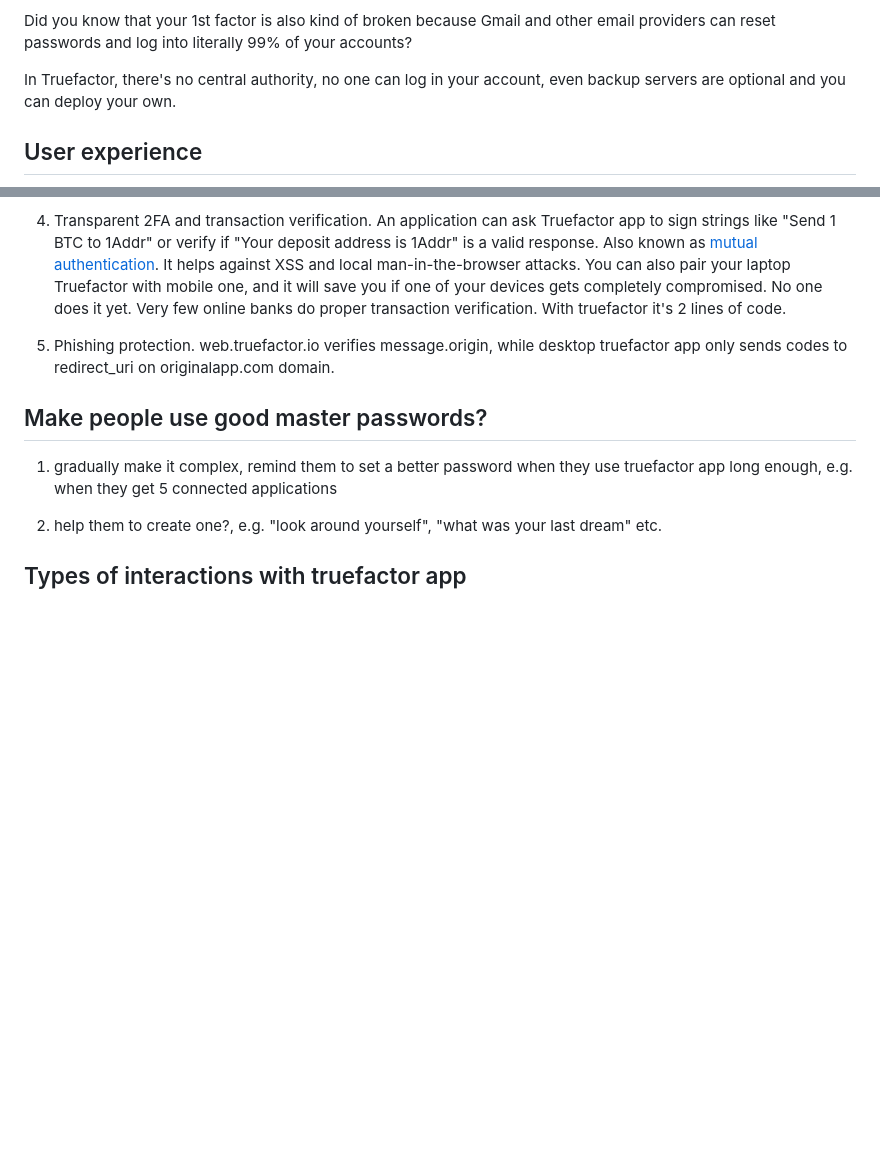
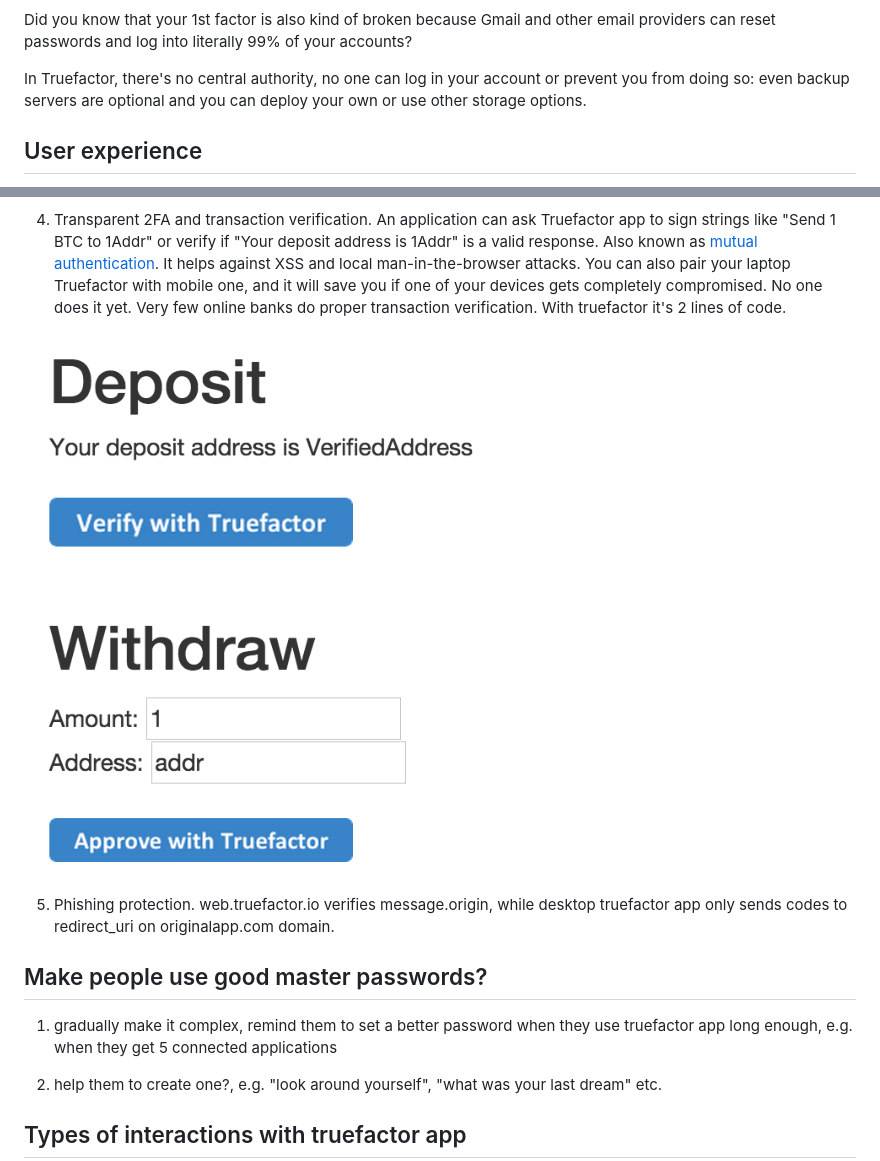
Before and after one commit to MohammadBilalArif/truefactor, a Markdown page: README.md, 2 parts joined by grey strips. Drawn GitHub-style; pictures changed too: demo.png (added); blank space fills up the shorter version.

```diff
--- a/README.md
+++ b/README.md
@@ -46,7 +46,7 @@ Did you know that all 2FA services (except manual Google Authenticator, of cours
 
 Did you know that your 1st factor is also kind of broken because Gmail and other email providers can reset passwords and log into literally 99% of your accounts?
 
-In Truefactor, there's no central authority, no one can log in your account, even backup servers are optional and you can deploy your own.
+In Truefactor, there's no central authority, no one can log in your account or prevent you from doing so: even backup servers are optional and you can deploy your own or use other storage options.
 
 ## User experience
 
@@ -70,6 +70,8 @@ The server only stores your public key with corresponding bundle. Even if all bu
 3) TOTP. It adds timeness to prevent replay attacks. Truefactor supports both expire_at and timestamp based signatures (for offline codes). Might support counter-based timeness in the future, yet I believe everyone should sync their clock.
 
 4) Transparent 2FA and transaction verification. An application can ask Truefactor app to sign strings like "Send 1 BTC to 1Addr" or verify if "Your deposit address is 1Addr" is a valid response. Also known as <a href="https://en.wikipedia.org/wiki/Mutual_authentication">mutual authentication</a>. It helps against XSS and local man-in-the-browser attacks. You can also pair your laptop Truefactor with mobile one, and it will save you if one of your devices gets completely compromised. No one does it yet. Very few online banks do proper transaction verification. With truefactor it's 2 lines of code.
+
+<img src="/demo.png">
 
 5) Phishing protection. web.truefactor.io verifies message.origin, while desktop truefactor app only sends codes to redirect_uri on originalapp.com domain.
 
```
